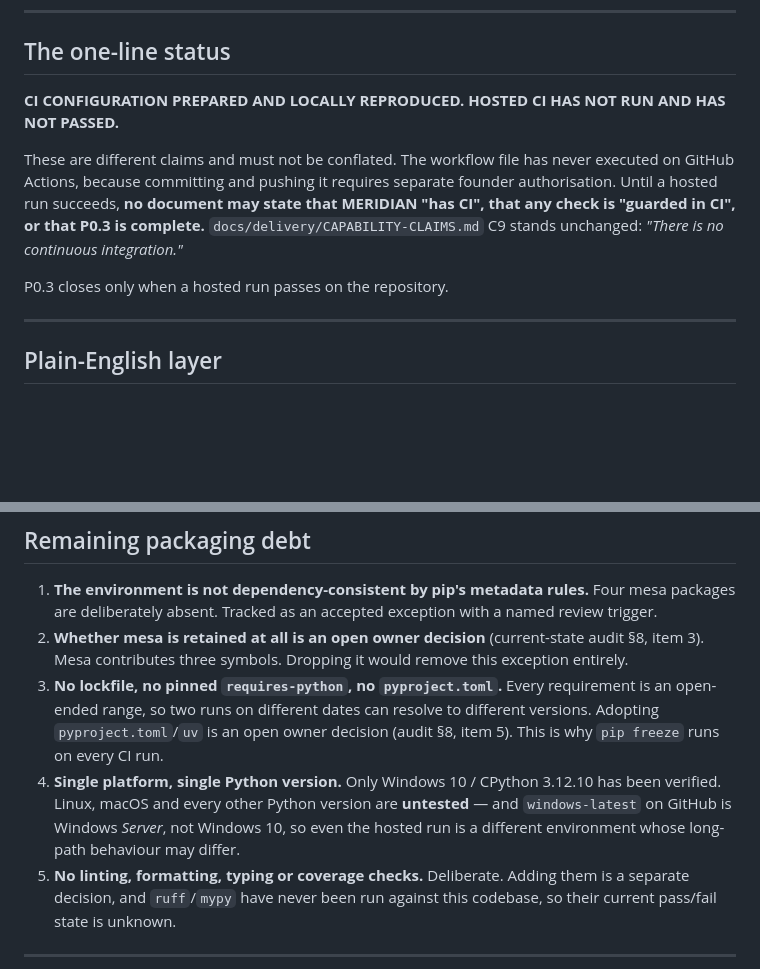
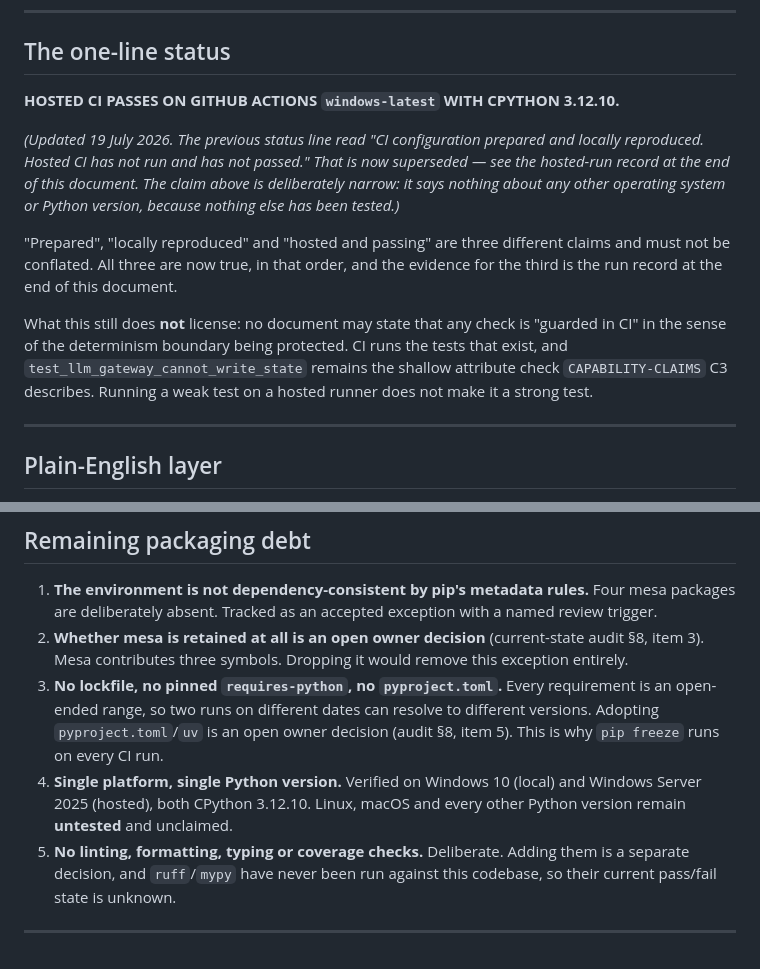
Before and after one commit to CypherTechAries/project-meridian, a Markdown page: docs/delivery/P0-3-CI-STATUS.md, 2 parts joined by grey strips. Drawn GitHub-style; blank space fills up the shorter version.

```diff
--- a/docs/delivery/P0-3-CI-STATUS.md
+++ b/docs/delivery/P0-3-CI-STATUS.md
@@ -8,16 +8,21 @@
 
 ## The one-line status
 
-**CI CONFIGURATION PREPARED AND LOCALLY REPRODUCED.**
-**HOSTED CI HAS NOT RUN AND HAS NOT PASSED.**
+**HOSTED CI PASSES ON GITHUB ACTIONS `windows-latest` WITH CPYTHON 3.12.10.**
 
-These are different claims and must not be conflated. The workflow file has never executed on
-GitHub Actions, because committing and pushing it requires separate founder authorisation.
-Until a hosted run succeeds, **no document may state that MERIDIAN "has CI", that any check is
-"guarded in CI", or that P0.3 is complete.** `docs/delivery/CAPABILITY-CLAIMS.md` C9 stands
-unchanged: *"There is no continuous integration."*
+*(Updated 19 July 2026. The previous status line read "CI configuration prepared and locally
+reproduced. Hosted CI has not run and has not passed." That is now superseded — see the hosted-run
+record at the end of this document. The claim above is deliberately narrow: it says nothing about
+any other operating system or Python version, because nothing else has been tested.)*
 
-P0.3 closes only when a hosted run passes on the repository.
+"Prepared", "locally reproduced" and "hosted and passing" are three different claims and must not
+be conflated. All three are now true, in that order, and the evidence for the third is the run
+record at the end of this document.
+
+What this still does **not** license: no document may state that any check is "guarded in CI" in
+the sense of the determinism boundary being protected. CI runs the tests that exist, and
+`test_llm_gateway_cannot_write_state` remains the shallow attribute check `CAPABILITY-CLAIMS` C3
+describes. Running a weak test on a hosted runner does not make it a strong test.
 
 ---
 
@@ -140,7 +145,7 @@ nothing to smoke-test. An optional job may be added when a real gateway is imple
 1. **The environment is not dependency-consistent by pip's metadata rules.** Four mesa packages are deliberately absent. Tracked as an accepted exception with a named review trigger.
 2. **Whether mesa is retained at all is an open owner decision** (current-state audit §8, item 3). Mesa contributes three symbols. Dropping it would remove this exception entirely.
 3. **No lockfile, no pinned `requires-python`, no `pyproject.toml`.** Every requirement is an open-ended range, so two runs on different dates can resolve to different versions. Adopting `pyproject.toml`/`uv` is an open owner decision (audit §8, item 5). This is why `pip freeze` runs on every CI run.
-4. **Single platform, single Python version.** Only Windows 10 / CPython 3.12.10 has been verified. Linux, macOS and every other Python version are **untested** — and `windows-latest` on GitHub is Windows *Server*, not Windows 10, so even the hosted run is a different environment whose long-path behaviour may differ.
+4. **Single platform, single Python version.** Verified on Windows 10 (local) and Windows Server 2025 (hosted), both CPython 3.12.10. Linux, macOS and every other Python version remain **untested** and unclaimed.
 5. **No linting, formatting, typing or coverage checks.** Deliberate. Adding them is a separate decision, and `ruff`/`mypy` have never been run against this codebase, so their current pass/fail state is unknown.
 
 ---
```
Also changed, not shown: other parts of docs/delivery/P0-3-CI-STATUS.md (+59 -0 lines), docs/delivery/CAPABILITY-CLAIMS.md (+1 -1 lines).
